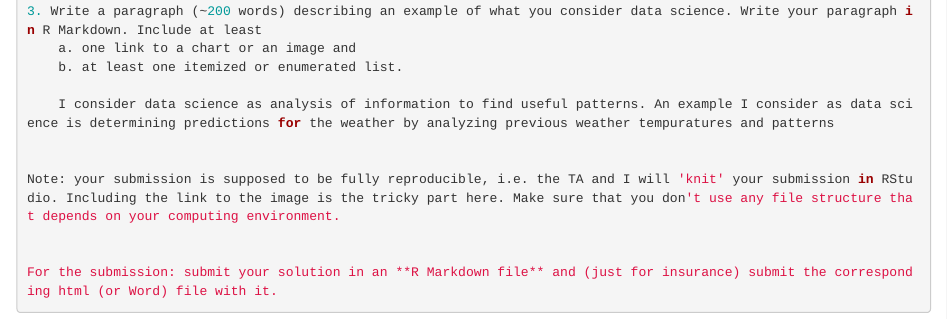
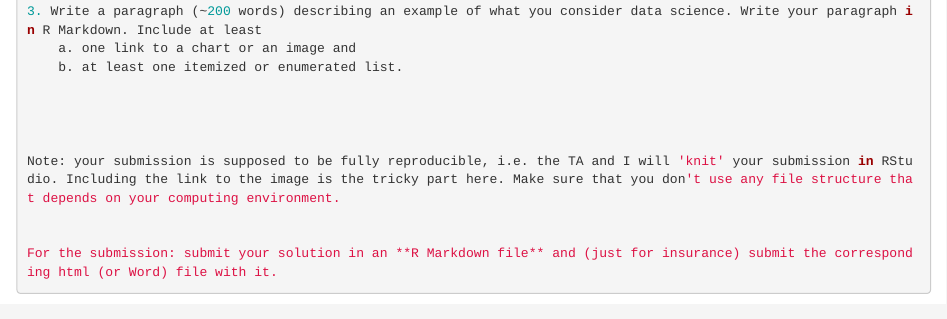
Before and after one commit to TaraMunjuluri/practice1-TaraMunjuluri, an R Markdown document (homework03.Rmd): the page in a window 1100 px wide, from 880 px down. Rendered offline with R 4.5, knitr and Pandoc, with nearby package versions; some code elsewhere in the file could not run offline.

Commit message:
New updates

```diff
--- a/homework03.Rmd
+++ b/homework03.Rmd
@@ -48,7 +48,7 @@ subset_gapMinder <- subset(gapMinder, country %in% c("Australia", "Canada","Unit
     a. one link to a chart or an image and
     b. at least one itemized or enumerated list.
 
-    I consider data science as analysis of information to find useful patterns. An example I consider as data science is determining predictions for the weather by analyzing previous weather tempuratures and patterns
+
 
 
 Note: your submission is supposed to be fully reproducible, i.e. the TA and I will 'knit' your submission in RStudio. Including the link to the image is the tricky part here. Make sure that you don't use any file structure that depends on your computing environment.
```
